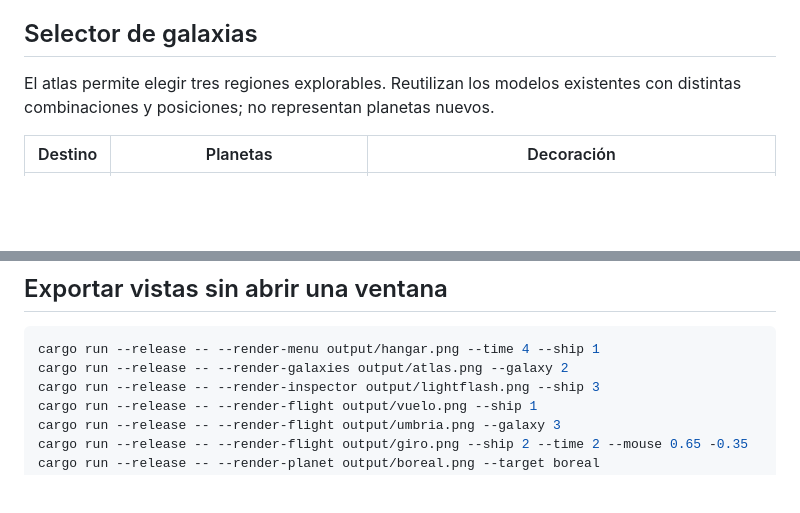
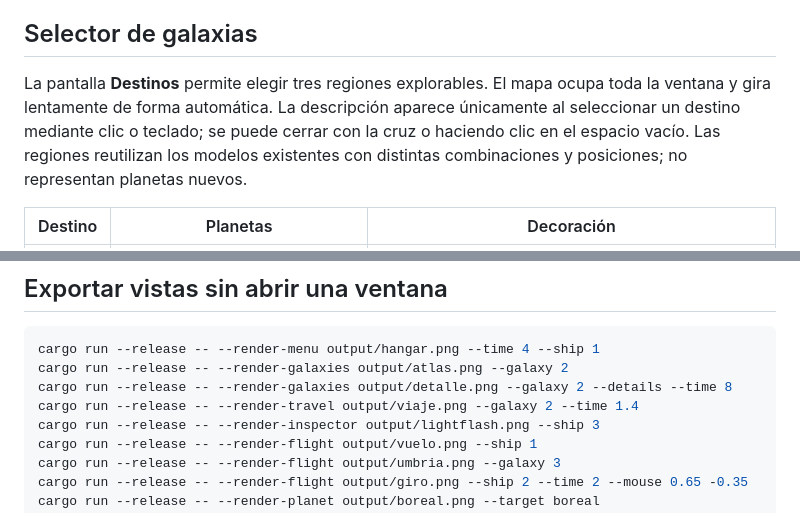
Before and after one commit to J05U3oAr/Proyecto_3_Graficas, a Markdown page: README.md, 2 parts joined by grey strips. Drawn GitHub-style; blank space fills up the shorter version.

````diff
--- a/README.md
+++ b/README.md
@@ -31,7 +33,7 @@ La animación usa tiempo transcurrido y se pausa cuando la ventana pierde el foc
 
 ## Selector de galaxias
 
-El atlas permite elegir tres regiones explorables. Reutilizan los modelos existentes con distintas combinaciones y posiciones; no representan planetas nuevos.
+La pantalla **Destinos** permite elegir tres regiones explorables. El mapa ocupa toda la ventana y gira lentamente de forma automática. La descripción aparece únicamente al seleccionar un destino mediante clic o teclado; se puede cerrar con la cruz o haciendo clic en el espacio vacío. Las regiones reutilizan los modelos existentes con distintas combinaciones y posiciones; no representan planetas nuevos.
 
 | Destino | Planetas | Decoración |
 | --- | --- | --- |
@@ -125,6 +129,8 @@ El HUD muestra la distancia y avisa de la atracción. Puedes ver
 ```bash
 cargo run --release -- --render-menu output/hangar.png --time 4 --ship 1
 cargo run --release -- --render-galaxies output/atlas.png --galaxy 2
+cargo run --release -- --render-galaxies output/detalle.png --galaxy 2 --details --time 8
+cargo run --release -- --render-travel output/viaje.png --galaxy 2 --time 1.4
 cargo run --release -- --render-inspector output/lightflash.png --ship 3
 cargo run --release -- --render-flight output/vuelo.png --ship 1
 cargo run --release -- --render-flight output/umbria.png --galaxy 3
````
Also changed, not shown: other parts of README.md (+11 -4 lines).
